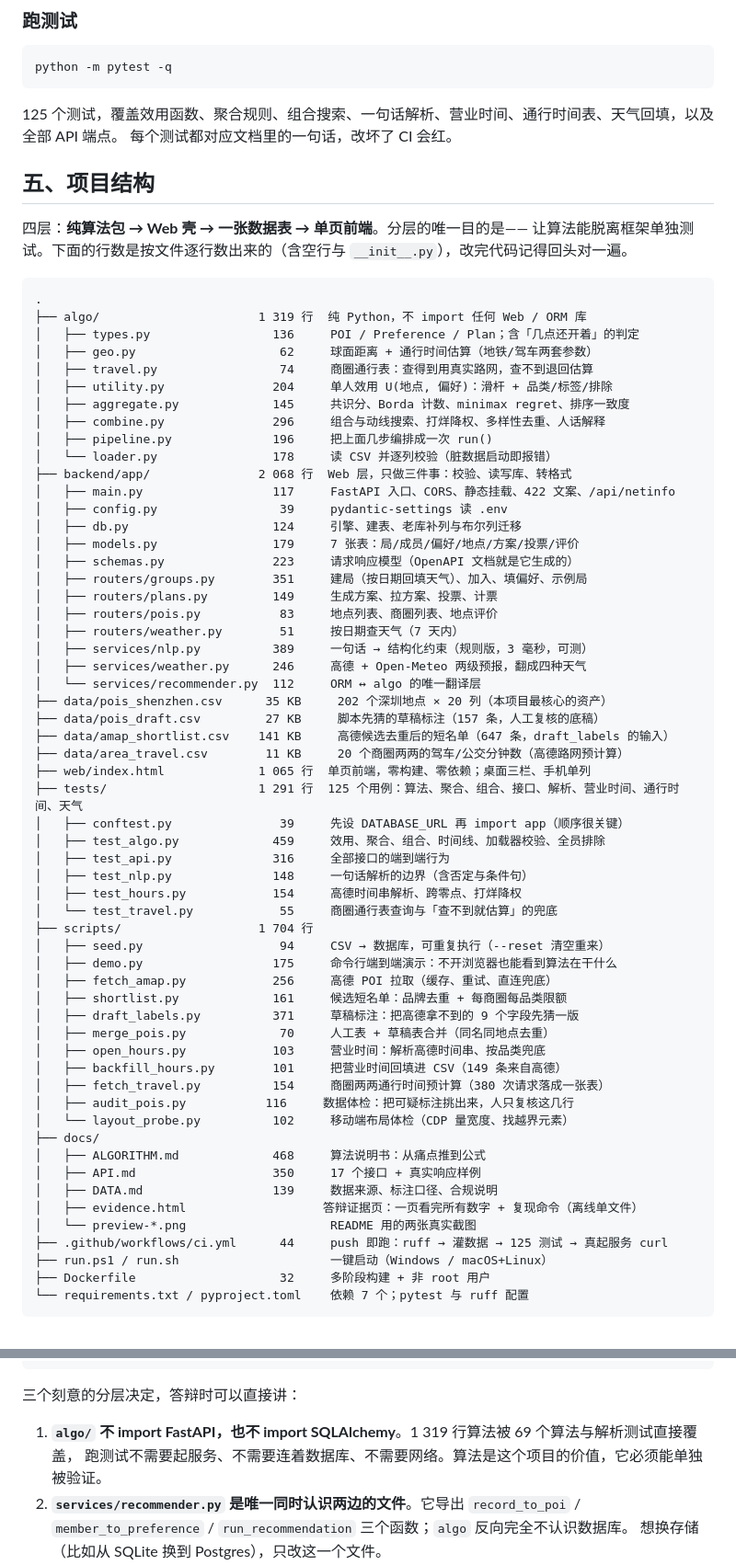
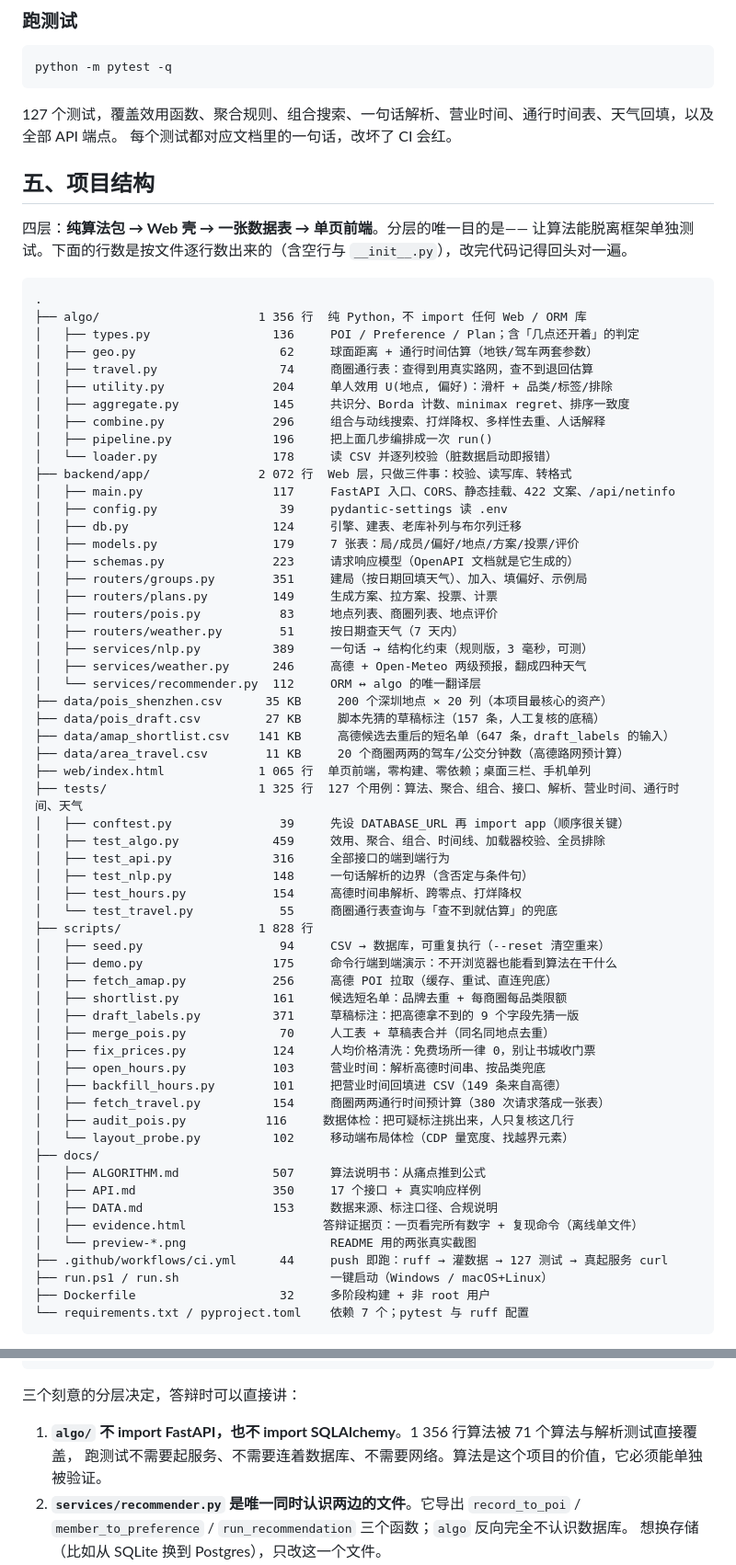
Before and after one commit to Chenk44/chenke, a Markdown page: README.md, 2 parts joined by grey strips. Shown at 92% size. Drawn GitHub-style.

````diff
--- a/README.md
+++ b/README.md
@@ -137,7 +137,7 @@ Windows 用户也可以直接双击/运行仓库根目录的 `run.ps1`，它会
 python -m pytest -q
 ```
 
-125 个测试，覆盖效用函数、聚合规则、组合搜索、一句话解析、营业时间、通行时间表、天气回填，以及全部 API 端点。
+127 个测试，覆盖效用函数、聚合规则、组合搜索、一句话解析、营业时间、通行时间表、天气回填，以及全部 API 端点。
 每个测试都对应文档里的一句话，改坏了 CI 会红。
 
 ## 五、项目结构
@@ -147,7 +147,7 @@ python -m pytest -q
 
 ```
 .
-├── algo/                      1 319 行  纯 Python，不 import 任何 Web / ORM 库
+├── algo/                      1 356 行  纯 Python，不 import 任何 Web / ORM 库
 │   ├── types.py                 136     POI / Preference / Plan；含「几点还开着」的判定
 │   ├── geo.py                    62     球面距离 + 通行时间估算（地铁/驾车两套参数）
 │   ├── travel.py                 74     商圈通行表：查得到用真实路网，查不到退回估算
@@ -156,7 +156,7 @@ python -m pytest -q
 │   ├── combine.py               296     组合与动线搜索、打烊降权、多样性去重、人话解释
 │   ├── pipeline.py              196     把上面几步编排成一次 run()
 │   └── loader.py                178     读 CSV 并逐列校验（脏数据启动即报错）
-├── backend/app/               2 068 行  Web 层，只做三件事：校验、读写库、转格式
+├── backend/app/               2 072 行  Web 层，只做三件事：校验、读写库、转格式
 │   ├── main.py                  117     FastAPI 入口、CORS、静态挂载、422 文案、/api/netinfo
 │   ├── config.py                 39     pydantic-settings 读 .env
 │   ├── db.py                    124     引擎、建表、老库补列与布尔列迁移
@@ -169,37 +169,38 @@ python -m pytest -q
 │   ├── services/nlp.py          389     一句话 → 结构化约束（规则版，3 毫秒，可测）
 │   ├── services/weather.py      246     高德 + Open-Meteo 两级预报，翻成四种天气
 │   └── services/recommender.py  112     ORM ↔ algo 的唯一翻译层
-├── data/pois_shenzhen.csv      35 KB     202 个深圳地点 × 20 列（本项目最核心的资产）
+├── data/pois_shenzhen.csv      35 KB     200 个深圳地点 × 20 列（本项目最核心的资产）
 ├── data/pois_draft.csv         27 KB     脚本先猜的草稿标注（157 条，人工复核的底稿）
 ├── data/amap_shortlist.csv    141 KB     高德候选去重后的短名单（647 条，draft_labels 的输入）
 ├── data/area_travel.csv        11 KB     20 个商圈两两的驾车/公交分钟数（高德路网预计算）
 ├── web/index.html             1 065 行  单页前端，零构建、零依赖；桌面三栏、手机单列
-├── tests/                     1 291 行  125 个用例：算法、聚合、组合、接口、解析、营业时间、通行时间、天气
+├── tests/                     1 325 行  127 个用例：算法、聚合、组合、接口、解析、营业时间、通行时间、天气
 │   ├── conftest.py               39     先设 DATABASE_URL 再 import app（顺序很关键）
 │   ├── test_algo.py             459     效用、聚合、组合、时间线、加载器校验、全员排除
 │   ├── test_api.py              316     全部接口的端到端行为
 │   ├── test_nlp.py              148     一句话解析的边界（含否定与条件句）
 │   ├── test_hours.py            154     高德时间串解析、跨零点、打烊降权
 │   └── test_travel.py            55     商圈通行表查询与「查不到就估算」的兜底
-├── scripts/                   1 704 行
+├── scripts/                   1 828 行
 │   ├── seed.py                   94     CSV → 数据库，可重复执行（--reset 清空重来）
 │   ├── demo.py                  175     命令行端到端演示：不开浏览器也能看到算法在干什么
 │   ├── fetch_amap.py            256     高德 POI 拉取（缓存、重试、直连兜底）
 │   ├── shortlist.py             161     候选短名单：品牌去重 + 每商圈每品类限额
 │   ├── draft_labels.py          371     草稿标注：把高德拿不到的 9 个字段先猜一版
 │   ├── merge_pois.py             70     人工表 + 草稿表合并（同名同地点去重）
+│   ├── fix_prices.py            124     人均价格清洗：免费场所一律 0，别让书城收门票
 │   ├── open_hours.py            103     营业时间：解析高德时间串、按品类兜底
 │   ├── backfill_hours.py        101     把营业时间回填进 CSV（149 条来自高德）
 │   ├── fetch_travel.py          154     商圈两两通行时间预计算（380 次请求落成一张表）
 │   ├── audit_pois.py           116     数据体检：把可疑标注挑出来，人只复核这几行
 │   └── layout_probe.py          102     移动端布局体检（CDP 量宽度、找越界元素）
 ├── docs/
-│   ├── ALGORITHM.md             468     算法说明书：从痛点推到公式
+│   ├── ALGORITHM.md             507     算法说明书：从痛点推到公式
 │   ├── API.md                   350     17 个接口 + 真实响应样例
-│   ├── DATA.md                  139     数据来源、标注口径、合规说明
+│   ├── DATA.md                  153     数据来源、标注口径、合规说明
 │   ├── evidence.html                   答辩证据页：一页看完所有数字 + 复现命令（离线单文件）
 │   └── preview-*.png                    README 用的两张真实截图
-├── .github/workflows/ci.yml      44     push 即跑：ruff → 灌数据 → 125 测试 → 真起服务 curl
+├── .github/workflows/ci.yml      44     push 即跑：ruff → 灌数据 → 127 测试 → 真起服务 curl
 ├── run.ps1 / run.sh                     一键启动（Windows / macOS+Linux）
 ├── Dockerfile                    32     多阶段构建 + 非 root 用户
 └── requirements.txt / pyproject.toml    依赖 7 个；pytest 与 ruff 配置
@@ -222,7 +223,7 @@ web/index.html          点「生成方案」
 
 三个刻意的分层决定，答辩时可以直接讲：
 
-1. **`algo/` 不 import FastAPI，也不 import SQLAlchemy**。1 319 行算法被 69 个算法与解析测试直接覆盖，
+1. **`algo/` 不 import FastAPI，也不 import SQLAlchemy**。1 356 行算法被 71 个算法与解析测试直接覆盖，
    跑测试不需要起服务、不需要连着数据库、不需要网络。算法是这个项目的价值，它必须能单独被验证。
 2. **`services/recommender.py` 是唯一同时认识两边的文件**。它导出 `record_to_poi` /
    `member_to_preference` / `run_recommendation` 三个函数；`algo` 反向完全不认识数据库。
````
Also changed, not shown: other parts of README.md (+5 -5 lines), docs/ALGORITHM.md (+41 -2 lines), docs/DATA.md (+20 -7 lines), docs/preview-plans.png, 10 other files.
